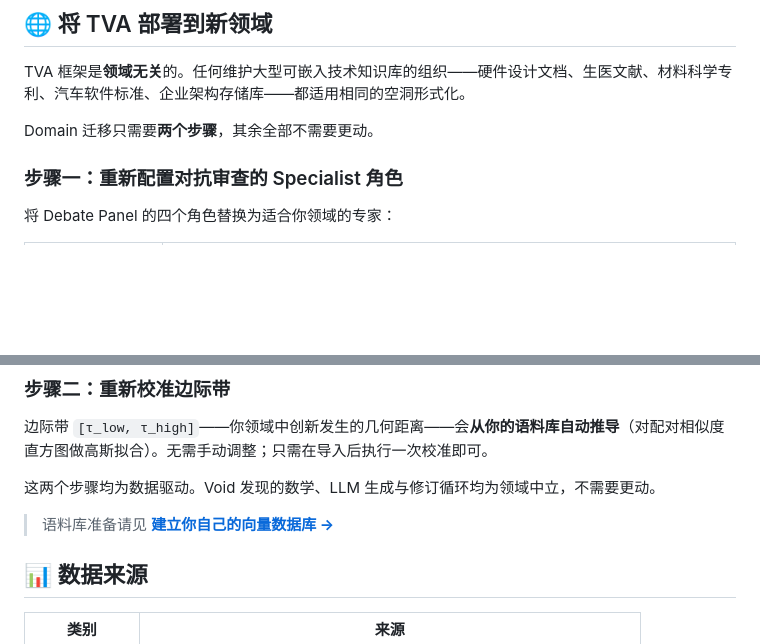
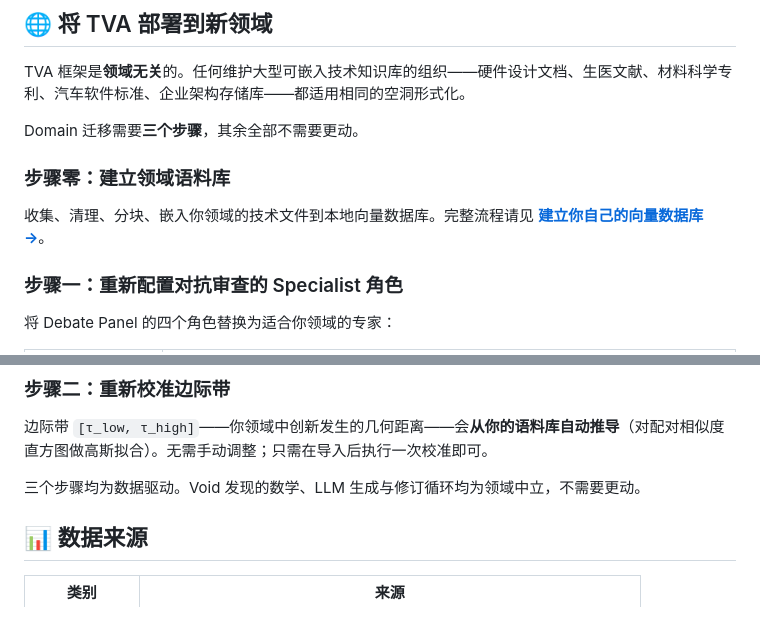
Before and after one commit to krispan-intel/deepthought, a Markdown page: README.zh-CN.md, 2 parts joined by grey strips. GitHub-like rendering; blank space fills up the shorter version.

```diff
--- a/README.zh-CN.md
+++ b/README.zh-CN.md
@@ -196,7 +196,11 @@ HUMAN REVIEW（人工审查）
 
 TVA 框架是**领域无关**的。任何维护大型可嵌入技术知识库的组织——硬件设计文档、生医文献、材料科学专利、汽车软件标准、企业架构存储库——都适用相同的空洞形式化。
 
-Domain 迁移只需要**两个步骤**，其余全部不需要更动。
+Domain 迁移需要**三个步骤**，其余全部不需要更动。
+
+### 步骤零：建立领域语料库
+
+收集、清理、分块、嵌入你领域的技术文件到本地向量数据库。完整流程请见 **[建立你自己的向量数据库 →](VECTORDB_GUIDE.zh-CN.md)**。
 
 ### 步骤一：重新配置对抗审查的 Specialist 角色
 
@@ -216,9 +220,7 @@ Prior-Art Shark 与安全/安全性角色具有普遍适用性，只有领域专
 
 边际带 `[τ_low, τ_high]`——你领域中创新发生的几何距离——会**从你的语料库自动推导**（对配对相似度直方图做高斯拟合）。无需手动调整；只需在导入后执行一次校准即可。
 
-这两个步骤均为数据驱动。Void 发现的数学、LLM 生成与修订循环均为领域中立，不需要更动。
-
-> 语料库准备请见 **[建立你自己的向量数据库 →](VECTORDB_GUIDE.zh-CN.md)**
+三个步骤均为数据驱动。Void 发现的数学、LLM 生成与修订循环均为领域中立，不需要更动。
 
 ## 📊 数据来源
 
```
Also changed, not shown: README.md (+6 -4 lines), README.zh-TW.md (+6 -4 lines).
